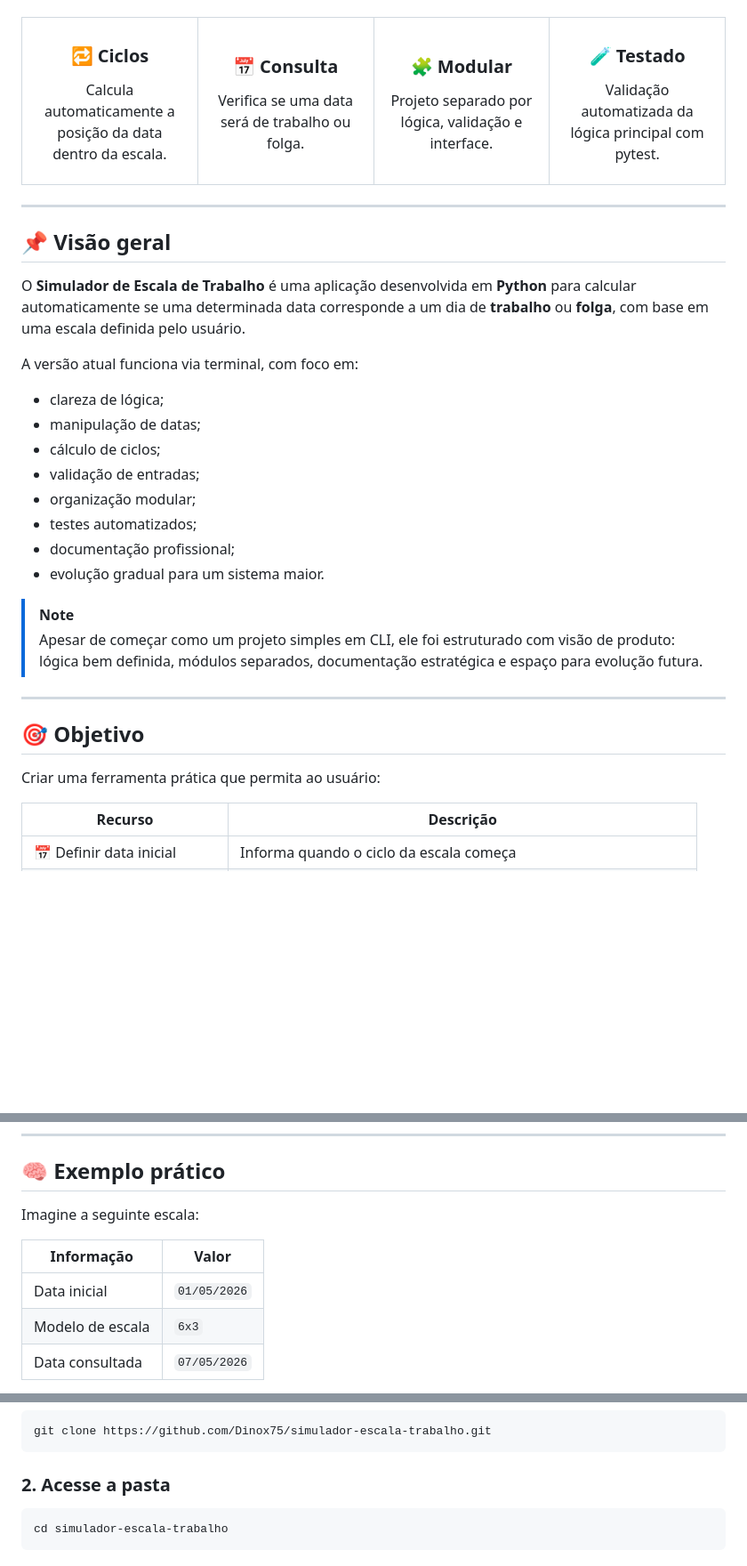
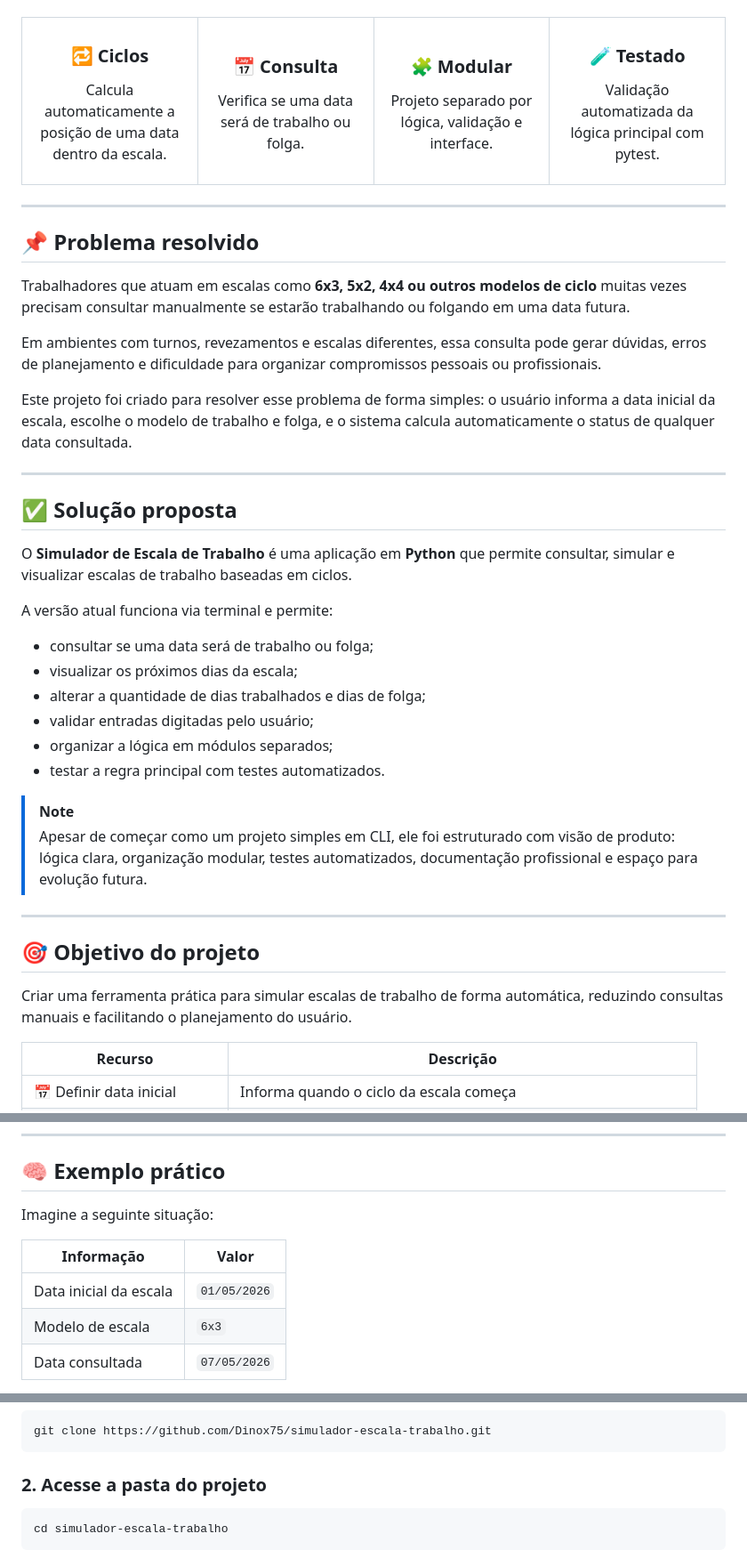
Before and after one commit to Dinox75/simulador-escala-trabalho, a Markdown page: README.md, 3 parts joined by grey strips. Shown at 89% size. Rendered like a GitHub page; blank space fills up the shorter version.

Commit message:
Solução e proposta.

````diff
--- a/README.md
+++ b/README.md
@@ -26,7 +26,7 @@
   <tr>
     <td width="25%" align="center">
       <h3>🔁 Ciclos</h3>
-      <p>Calcula automaticamente a posição da data dentro da escala.</p>
+      <p>Calcula automaticamente a posição de uma data dentro da escala.</p>
     </td>
     <td width="25%" align="center">
       <h3>📅 Consulta</h3>
@@ -45,29 +45,37 @@
 
 ---
 
-## 📌 Visão geral
+## 📌 Problema resolvido
 
-O **Simulador de Escala de Trabalho** é uma aplicação desenvolvida em **Python** para calcular automaticamente se uma determinada data corresponde a um dia de **trabalho** ou **folga**, com base em uma escala definida pelo usuário.
+Trabalhadores que atuam em escalas como **6x3, 5x2, 4x4 ou outros modelos de ciclo** muitas vezes precisam consultar manualmente se estarão trabalhando ou folgando em uma data futura.
 
-A versão atual funciona via terminal, com foco em:
+Em ambientes com turnos, revezamentos e escalas diferentes, essa consulta pode gerar dúvidas, erros de planejamento e dificuldade para organizar compromissos pessoais ou profissionais.
 
-- clareza de lógica;
-- manipulação de datas;
-- cálculo de ciclos;
-- validação de entradas;
-- organização modular;
-- testes automatizados;
-- documentação profissional;
-- evolução gradual para um sistema maior.
-
-> [!NOTE]
-> Apesar de começar como um projeto simples em CLI, ele foi estruturado com visão de produto: lógica bem definida, módulos separados, documentação estratégica e espaço para evolução futura.
+Este projeto foi criado para resolver esse problema de forma simples: o usuário informa a data inicial da escala, escolhe o modelo de trabalho e folga, e o sistema calcula automaticamente o status de qualquer data consultada.
 
 ---
 
-## 🎯 Objetivo
+## ✅ Solução proposta
 
-Criar uma ferramenta prática que permita ao usuário:
+O **Simulador de Escala de Trabalho** é uma aplicação em **Python** que permite consultar, simular e visualizar escalas de trabalho baseadas em ciclos.
+
+A versão atual funciona via terminal e permite:
+
+- consultar se uma data será de trabalho ou folga;
+- visualizar os próximos dias da escala;
+- alterar a quantidade de dias trabalhados e dias de folga;
+- validar entradas digitadas pelo usuário;
+- organizar a lógica em módulos separados;
+- testar a regra principal com testes automatizados.
+
+> [!NOTE]
+> Apesar de começar como um projeto simples em CLI, ele foi estruturado com visão de produto: lógica clara, organização modular, testes automatizados, documentação profissional e espaço para evolução futura.
+
+---
+
+## 🎯 Objetivo do projeto
+
+Criar uma ferramenta prática para simular escalas de trabalho de forma automática, reduzindo consultas manuais e facilitando o planejamento do usuário.
 
 | Recurso | Descrição |
 |--------|-----------|
@@ -82,11 +90,11 @@ Criar uma ferramenta prática que permita ao usuário:
 
 ## 🧠 Exemplo prático
 
-Imagine a seguinte escala:
+Imagine a seguinte situação:
 
 | Informação | Valor |
 |-----------|-------|
-| Data inicial | `01/05/2026` |
+| Data inicial da escala | `01/05/2026` |
 | Modelo de escala | `6x3` |
 | Data consultada | `07/05/2026` |
 
@@ -287,7 +301,7 @@ Essa abordagem permite reaproveitar a mesma lógica para diferentes modelos de e
 git clone https://github.com/Dinox75/simulador-escala-trabalho.git
 ```
 
-### 2. Acesse a pasta
+### 2. Acesse a pasta do projeto
 
 ```bash
 cd simulador-escala-trabalho
````
Also changed, not shown: other parts of README.md (+9 -3 lines).
